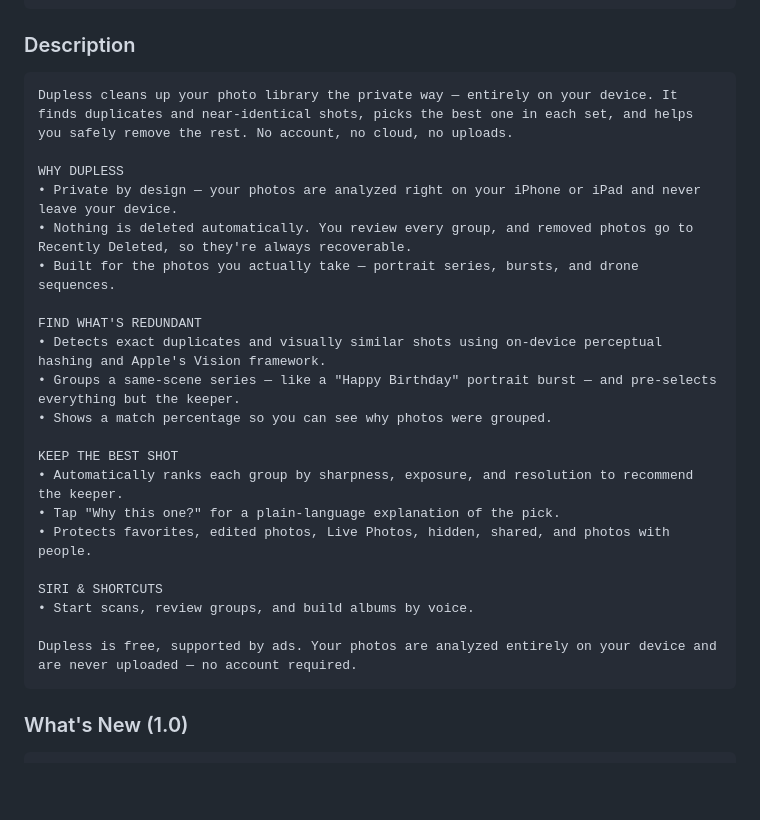
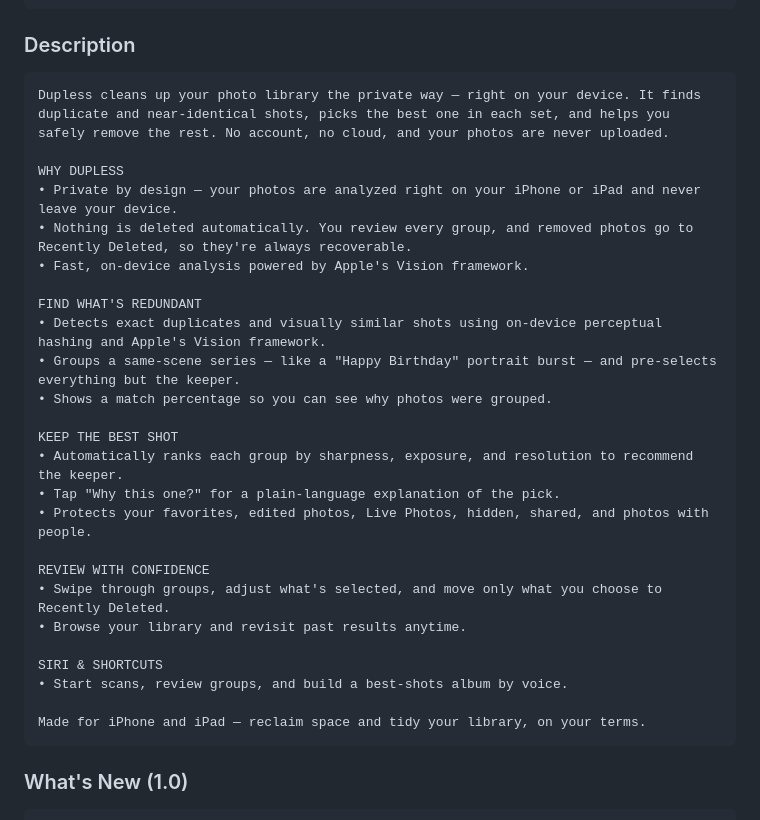
Before and after one commit to veeravn/Dupless, a Markdown page: marketing/app-store-submission.md, the part around the change. Rendered like a GitHub page; blank space fills up the shorter version.

Commit message:
Update App Store description: features-only, no hidden features or ads copy
Co-Authored-By: Claude Opus 4.8 <noreply@anthropic.com>

````diff
--- a/marketing/app-store-submission.md
+++ b/marketing/app-store-submission.md
@@ -40,12 +40,12 @@ duplicate,cleaner,storage,similar,burst,declutter,gallery,space,best shot,organi
 
 ### Description
 ```
-Dupless cleans up your photo library the private way — entirely on your device. It finds duplicates and near-identical shots, picks the best one in each set, and helps you safely remove the rest. No account, no cloud, no uploads.
+Dupless cleans up your photo library the private way — right on your device. It finds duplicate and near-identical shots, picks the best one in each set, and helps you safely remove the rest. No account, no cloud, and your photos are never uploaded.
 
 WHY DUPLESS
 • Private by design — your photos are analyzed right on your iPhone or iPad and never leave your device.
 • Nothing is deleted automatically. You review every group, and removed photos go to Recently Deleted, so they're always recoverable.
-• Built for the photos you actually take — portrait series, bursts, and drone sequences.
+• Fast, on-device analysis powered by Apple's Vision framework.
 
 FIND WHAT'S REDUNDANT
 • Detects exact duplicates and visually similar shots using on-device perceptual hashing and Apple's Vision framework.
@@ -55,12 +55,16 @@ FIND WHAT'S REDUNDANT
 KEEP THE BEST SHOT
 • Automatically ranks each group by sharpness, exposure, and resolution to recommend the keeper.
 • Tap "Why this one?" for a plain-language explanation of the pick.
-• Protects favorites, edited photos, Live Photos, hidden, shared, and photos with people.
+• Protects your favorites, edited photos, Live Photos, hidden, shared, and photos with people.
+
+REVIEW WITH CONFIDENCE
+• Swipe through groups, adjust what's selected, and move only what you choose to Recently Deleted.
+• Browse your library and revisit past results anytime.
 
 SIRI & SHORTCUTS
-• Start scans, review groups, and build albums by voice.
+• Start scans, review groups, and build a best-shots album by voice.
 
-Dupless is free, supported by ads. Your photos are analyzed entirely on your device and are never uploaded — no account required.
+Made for iPhone and iPad — reclaim space and tidy your library, on your terms.
 ```
 
 ### What's New (1.0)
````
